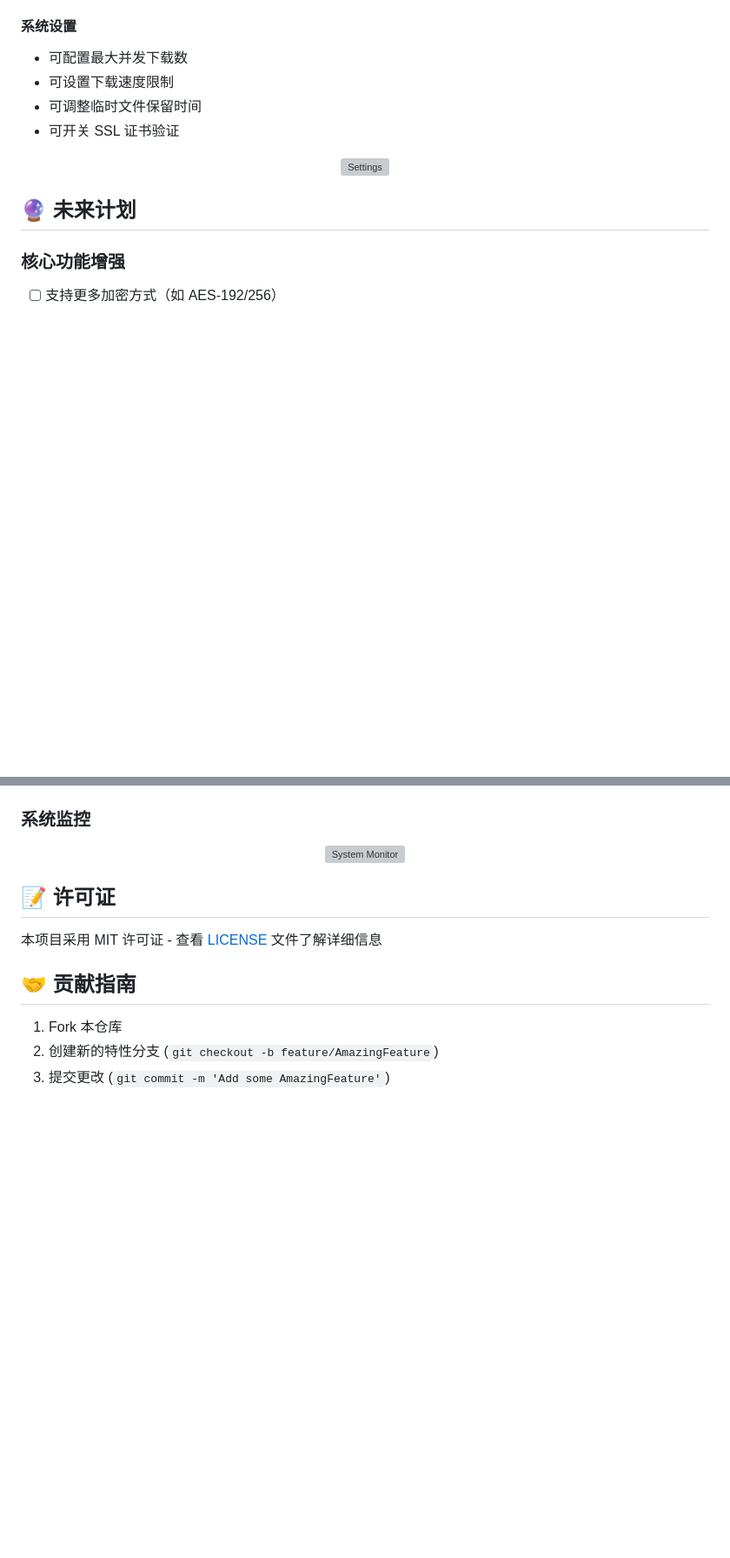
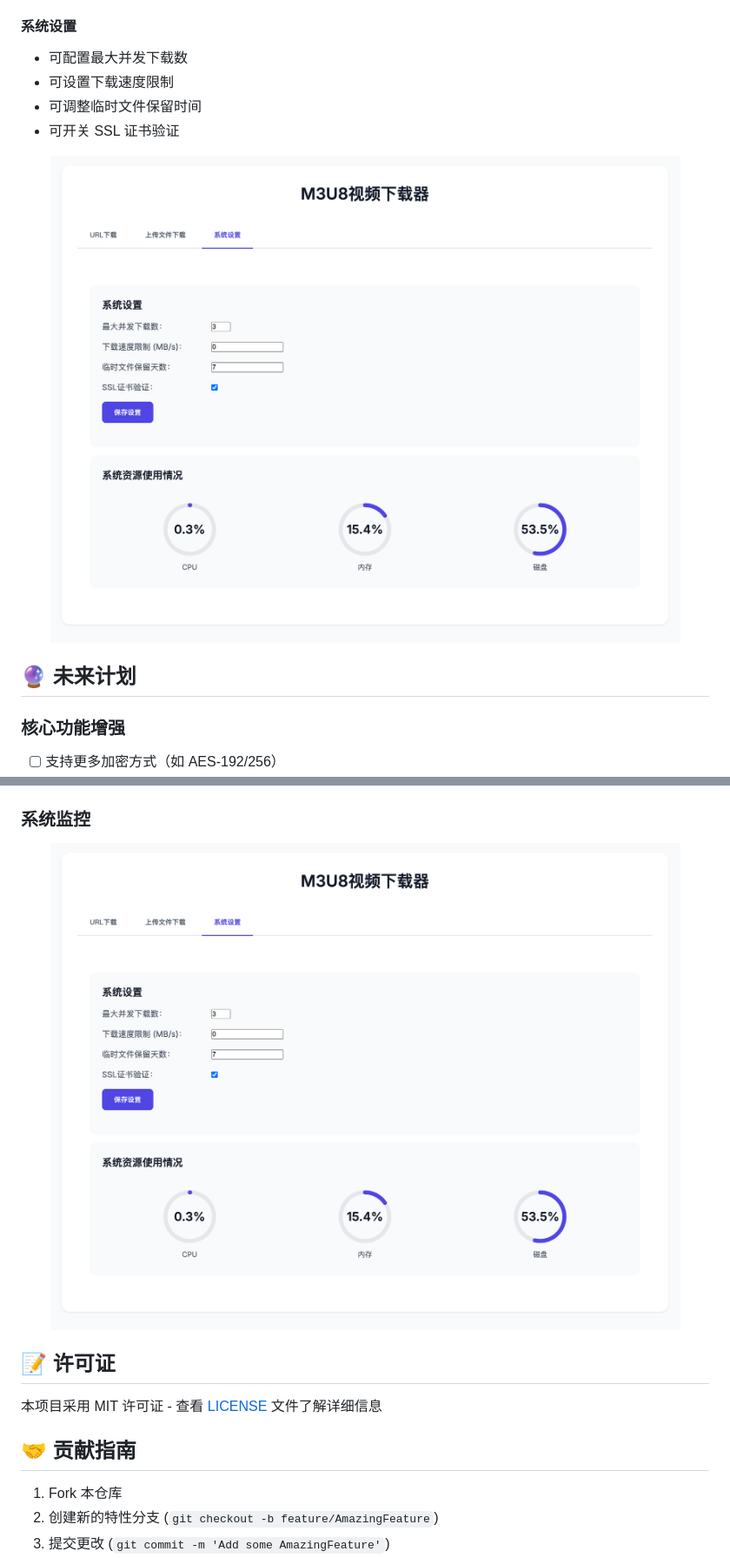
Before and after one commit to YanMengCloud/My_m3u8_Downloader, a Markdown page: README.md, 2 parts joined by grey strips. Shown: that part at 87% size. Drawn GitHub-style; blank space fills up the shorter version; grey boxes are pictures that could not be loaded.

```diff
--- a/README.md
+++ b/README.md
@@ -104,7 +104,7 @@ python app.py
 - 可开关 SSL 证书验证
 
 <p align="center">
-    <img src="docs/images/settings.png" alt="Settings" width="800">
+    <img src="docs/images/v1.0.0/settings.png" alt="Settings" width="800">
 </p>
 
 ## 🔮 未来计划
@@ -180,7 +180,7 @@ python app.py
 
 ### 系统监控
 <p align="center">
-    <img src="docs/images/settings.png" alt="System Monitor" width="800">
+    <img src="docs/images/v1.0.0/settings.png" alt="System Monitor" width="800">
 </p>
 
 ## 📝 许可证
```
